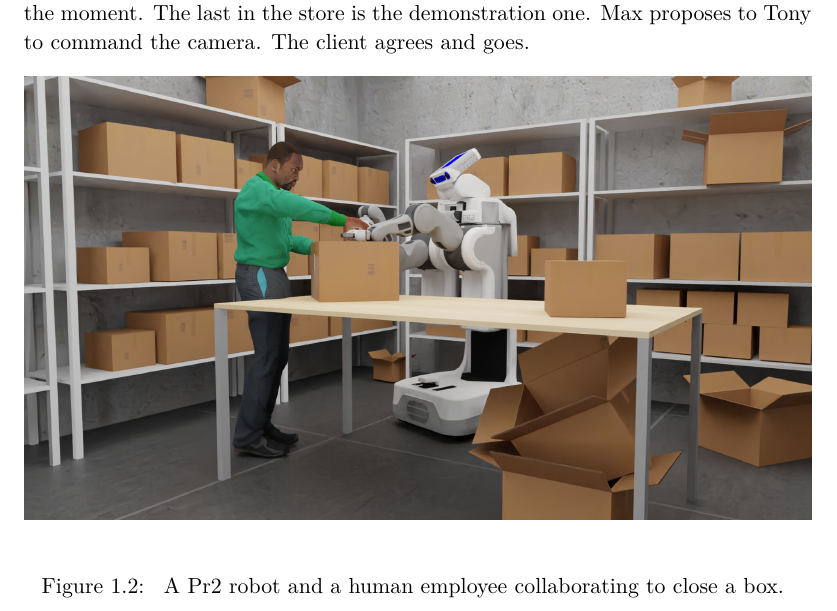
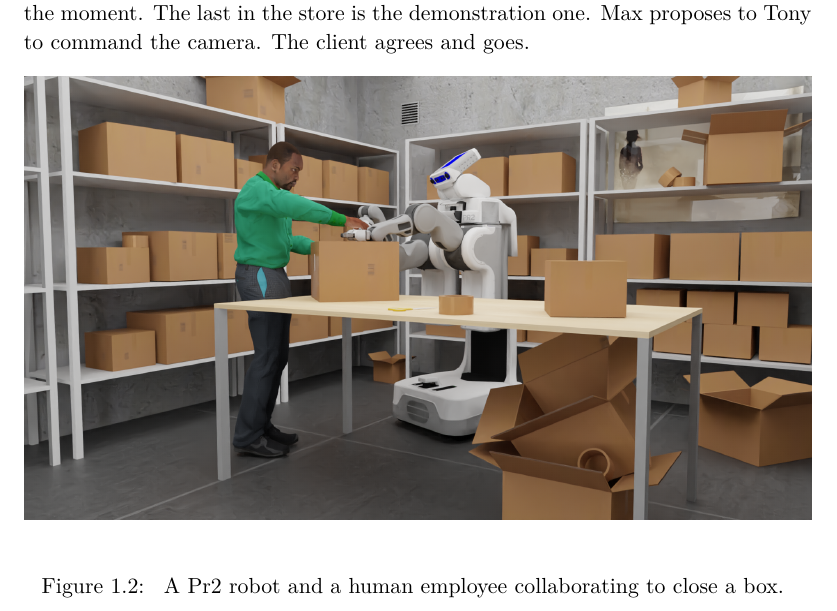
Before and after one commit to sarthou/thesis, a LaTeX thesis (These.tex, which reads Introduction.tex): part of page 13 of 249, cut so that both start at the same text. Compiled offline with pdfLaTeX.

Commit message:
Introduction new image

```diff
--- a/Introduction.tex
+++ b/Introduction.tex
@@ -71,7 +71,7 @@ They continue to discuss and finally Tony selects the camera at 350 euros. Follo
 
 \begin{figure}[ht!]
 \centering
-\includegraphics[width=\textwidth]{figures/introduction/camera_store_4.png}
+\includegraphics[width=\textwidth]{figures/introduction/camera_store_5.png}
 \caption{\label{fig:cam_back} A Pr2 robot and a human employee collaborating to close a box. }
 \end{figure}
 
```
Also changed, not shown: figures/introduction/camera_store_5.png (added).
